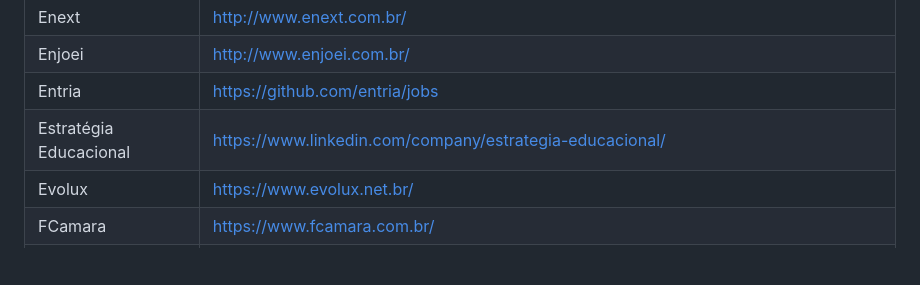
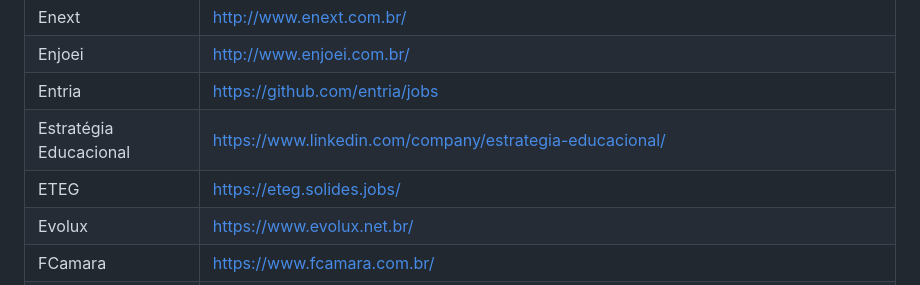
Before and after one commit to lerrua/remote-jobs-brazil, a Markdown page: README.md, the part around the change. Rendered like a GitHub page; blank space fills up the shorter version.

Commit message:
add ETEG

```diff
--- a/README.md
+++ b/README.md
@@ -68,6 +68,7 @@ Enext | http://www.enext.com.br/
 Enjoei | http://www.enjoei.com.br/
 Entria | https://github.com/entria/jobs
 Estratégia Educacional | https://www.linkedin.com/company/estrategia-educacional/
+ETEG | https://eteg.solides.jobs/
 Evolux | https://www.evolux.net.br/
 FCamara | https://www.fcamara.com.br/
 Ferreri | http://ferreri.co/
```
